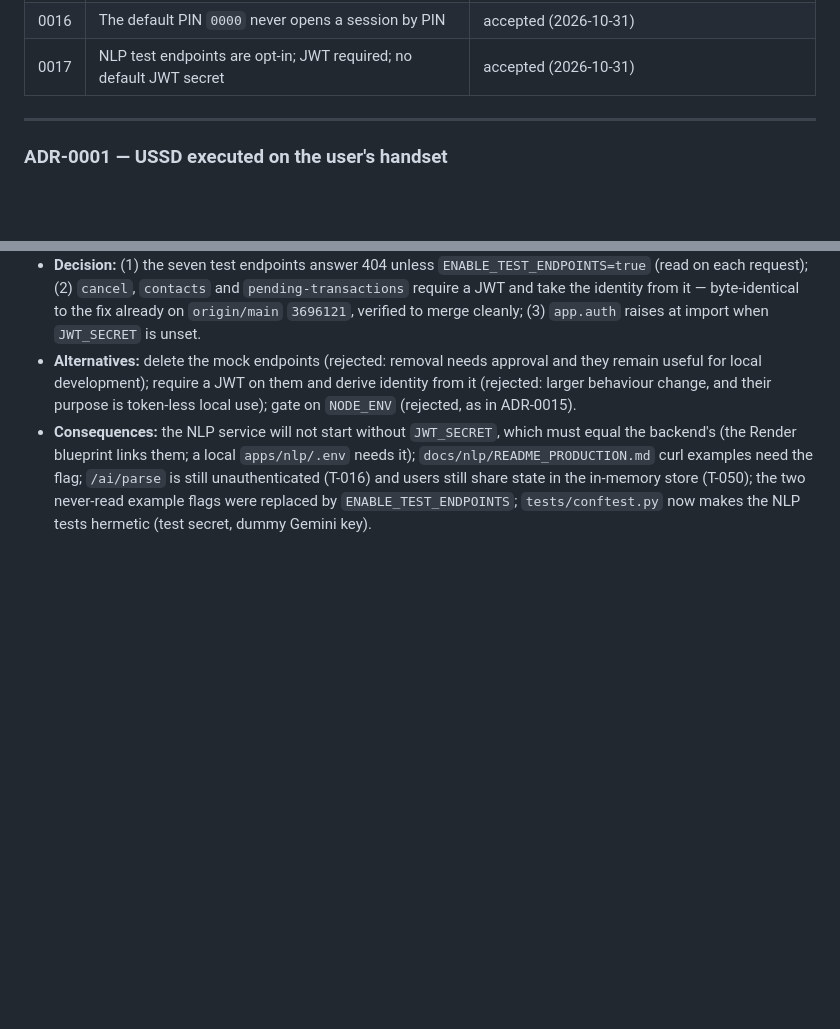
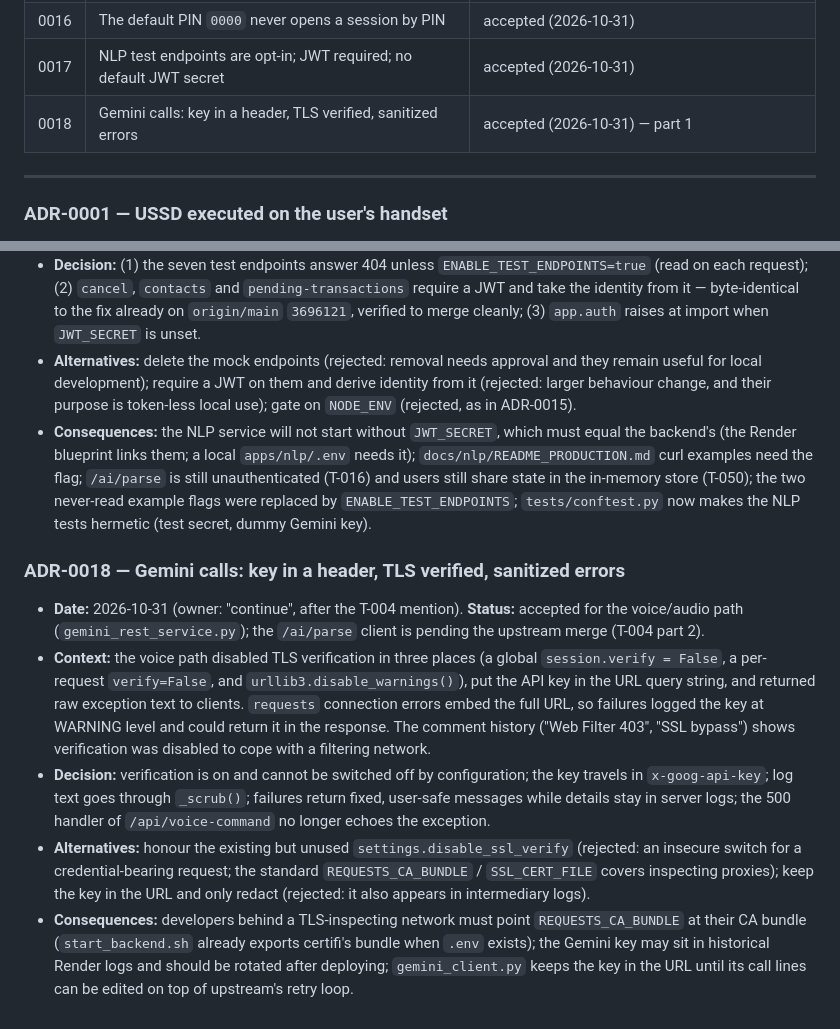
Before and after one commit to Marcellin752/Voice_MoMo, a Markdown page: DECISIONS.md, 2 parts joined by grey strips. GitHub-like rendering; blank space fills up the shorter version.

Commit message:
docs(adr): record ADR-0018, Gemini key in a header and TLS verified

```diff
--- a/DECISIONS.md
+++ b/DECISIONS.md
@@ -23,6 +23,7 @@ Only meaningful decisions (architecture, data, dependencies, API contracts, auth
 | 0015 | OTP development behaviours are opt-in (`ALLOW_DEV_OTP`) | accepted (2026-10-31) |
 | 0016 | The default PIN `0000` never opens a session by PIN | accepted (2026-10-31) |
 | 0017 | NLP test endpoints are opt-in; JWT required; no default JWT secret | accepted (2026-10-31) |
+| 0018 | Gemini calls: key in a header, TLS verified, sanitized errors | accepted (2026-10-31) — part 1 |
 
 ---
 
@@ -124,3 +125,10 @@ Only meaningful decisions (architecture, data, dependencies, API contracts, auth
 - **Decision:** (1) the seven test endpoints answer 404 unless `ENABLE_TEST_ENDPOINTS=true` (read on each request); (2) `cancel`, `contacts` and `pending-transactions` require a JWT and take the identity from it — byte-identical to the fix already on `origin/main` `3696121`, verified to merge cleanly; (3) `app.auth` raises at import when `JWT_SECRET` is unset.
 - **Alternatives:** delete the mock endpoints (rejected: removal needs approval and they remain useful for local development); require a JWT on them and derive identity from it (rejected: larger behaviour change, and their purpose is token-less local use); gate on `NODE_ENV` (rejected, as in ADR-0015).
 - **Consequences:** the NLP service will not start without `JWT_SECRET`, which must equal the backend's (the Render blueprint links them; a local `apps/nlp/.env` needs it); `docs/nlp/README_PRODUCTION.md` curl examples need the flag; `/ai/parse` is still unauthenticated (T-016) and users still share state in the in-memory store (T-050); the two never-read example flags were replaced by `ENABLE_TEST_ENDPOINTS`; `tests/conftest.py` now makes the NLP tests hermetic (test secret, dummy Gemini key).
+
+### ADR-0018 — Gemini calls: key in a header, TLS verified, sanitized errors
+- **Date:** 2026-10-31 (owner: "continue", after the T-004 mention). **Status:** accepted for the voice/audio path (`gemini_rest_service.py`); the `/ai/parse` client is pending the upstream merge (T-004 part 2).
+- **Context:** the voice path disabled TLS verification in three places (a global `session.verify = False`, a per-request `verify=False`, and `urllib3.disable_warnings()`), put the API key in the URL query string, and returned raw exception text to clients. `requests` connection errors embed the full URL, so failures logged the key at WARNING level and could return it in the response. The comment history ("Web Filter 403", "SSL bypass") shows verification was disabled to cope with a filtering network.
+- **Decision:** verification is on and cannot be switched off by configuration; the key travels in `x-goog-api-key`; log text goes through `_scrub()`; failures return fixed, user-safe messages while details stay in server logs; the 500 handler of `/api/voice-command` no longer echoes the exception.
+- **Alternatives:** honour the existing but unused `settings.disable_ssl_verify` (rejected: an insecure switch for a credential-bearing request; the standard `REQUESTS_CA_BUNDLE` / `SSL_CERT_FILE` covers inspecting proxies); keep the key in the URL and only redact (rejected: it also appears in intermediary logs).
+- **Consequences:** developers behind a TLS-inspecting network must point `REQUESTS_CA_BUNDLE` at their CA bundle (`start_backend.sh` already exports certifi's bundle when `.env` exists); the Gemini key may sit in historical Render logs and should be rotated after deploying; `gemini_client.py` keeps the key in the URL until its call lines can be edited on top of upstream's retry loop.
```
